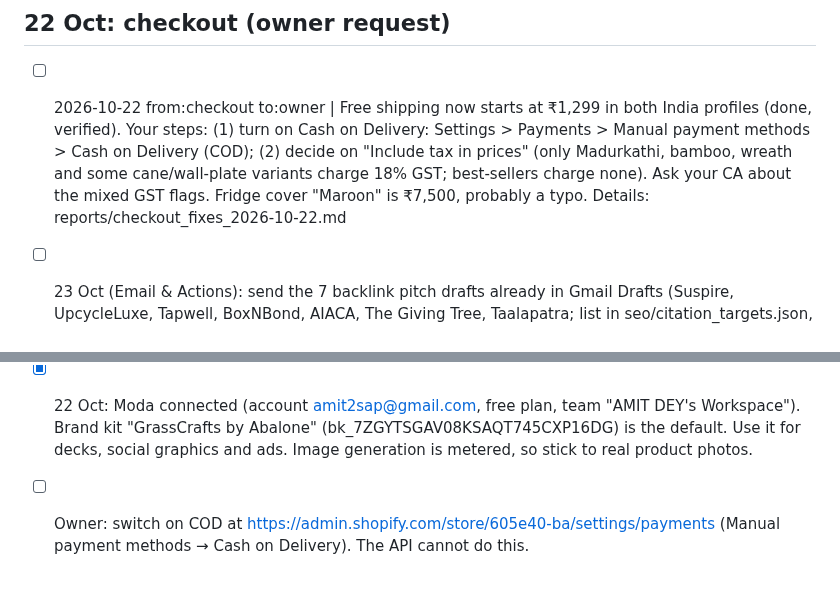
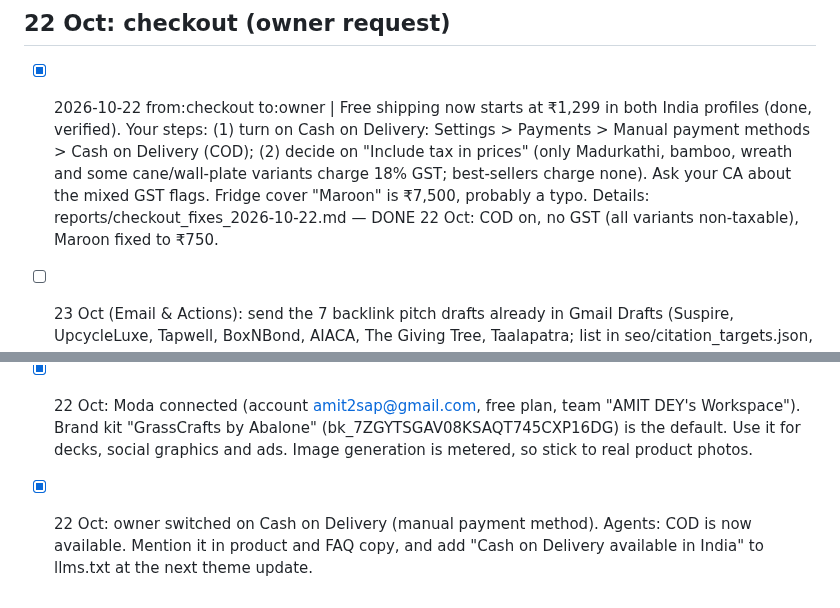
Before and after one commit to Amit2sap/Amit2sap, a Markdown page: reports/agents/handoff.md, 2 parts joined by grey strips. GitHub-like rendering.

Commit message:
COD enabled by owner: handoff + ai_search facts
Co-Authored-By: Claude Opus 5.5 <noreply@anthropic.com>
Claude-Session: https://claude.ai/code/session_01CExgX3LnZkdy4AwdW7vCVh

```diff
--- a/reports/agents/handoff.md
+++ b/reports/agents/handoff.md
@@ -131,7 +131,7 @@ Format: - [ ] YYYY-MM-DD from:<agent> to:<agent|owner> | item
 - 0 new hot leads, 0 bounces since 05:00 UTC. No follow-ups, batch or owner summary sent (owner instruction).
 
 ## 22 Oct: checkout (owner request)
-- [ ] 2026-10-22 from:checkout to:owner | Free shipping now starts at ₹1,299 in both India profiles (done, verified). Your steps: (1) turn on Cash on Delivery: Settings > Payments > Manual payment methods > Cash on Delivery (COD); (2) decide on "Include tax in prices" (only Madurkathi, bamboo, wreath and some cane/wall-plate variants charge 18% GST; best-sellers charge none). Ask your CA about the mixed GST flags. Fridge cover "Maroon" is ₹7,500, probably a typo. Details: reports/checkout_fixes_2026-10-22.md
+- [x] 2026-10-22 from:checkout to:owner | Free shipping now starts at ₹1,299 in both India profiles (done, verified). Your steps: (1) turn on Cash on Delivery: Settings > Payments > Manual payment methods > Cash on Delivery (COD); (2) decide on "Include tax in prices" (only Madurkathi, bamboo, wreath and some cane/wall-plate variants charge 18% GST; best-sellers charge none). Ask your CA about the mixed GST flags. Fridge cover "Maroon" is ₹7,500, probably a typo. Details: reports/checkout_fixes_2026-10-22.md — DONE 22 Oct: COD on, no GST (all variants non-taxable), Maroon fixed to ₹750.
 
 - [ ] 23 Oct (Email & Actions): send the 7 backlink pitch drafts already in Gmail Drafts (Suspire, UpcycleLuxe, Tapwell, BoxNBond, AIACA, The Giving Tree, Taalapatra; list in seo/citation_targets.json, status draft_ready_not_sent). They are owner-approved. Send each draft as it is, count them in the day's cap, log them in sent_log.json and mark them sent in citation_targets.json. Do not re-send if one has already gone out.
 
@@ -149,4 +149,4 @@ Format: - [ ] YYYY-MM-DD from:<agent> to:<agent|owner> | item
 - [x] 22 Oct: owner published theme "Grasscrafts – llms.txt update 22 Oct" (189572546733), which is now the live theme. Live llms.txt checked: free shipping from ₹1,299, no-GST line and both new articles are present. Agents: the live theme ID is now 189572546733.
 
 - [x] 22 Oct: Moda connected (account amit2sap@gmail.com, free plan, team "AMIT DEY's Workspace"). Brand kit "GrassCrafts by Abalone" (bk_7ZGYTSGAV08KSAQT745CXP16DG) is the default. Use it for decks, social graphics and ads. Image generation is metered, so stick to real product photos.
-- [ ] Owner: switch on COD at https://admin.shopify.com/store/605e40-ba/settings/payments (Manual payment methods → Cash on Delivery). The API cannot do this.
+- [x] 22 Oct: owner switched on Cash on Delivery (manual payment method). Agents: COD is now available. Mention it in product and FAQ copy, and add "Cash on Delivery available in India" to llms.txt at the next theme update.
```
Also changed, not shown: agents/ai_search.md (+1 -1 lines).
